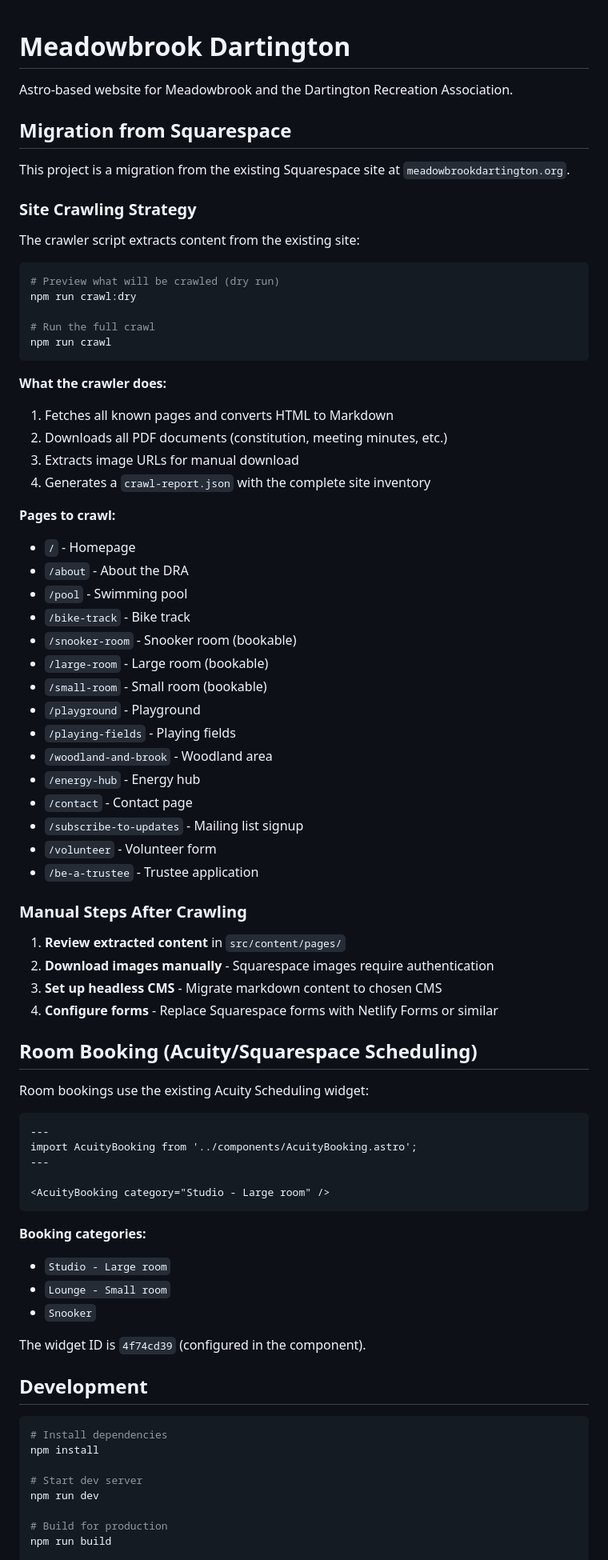
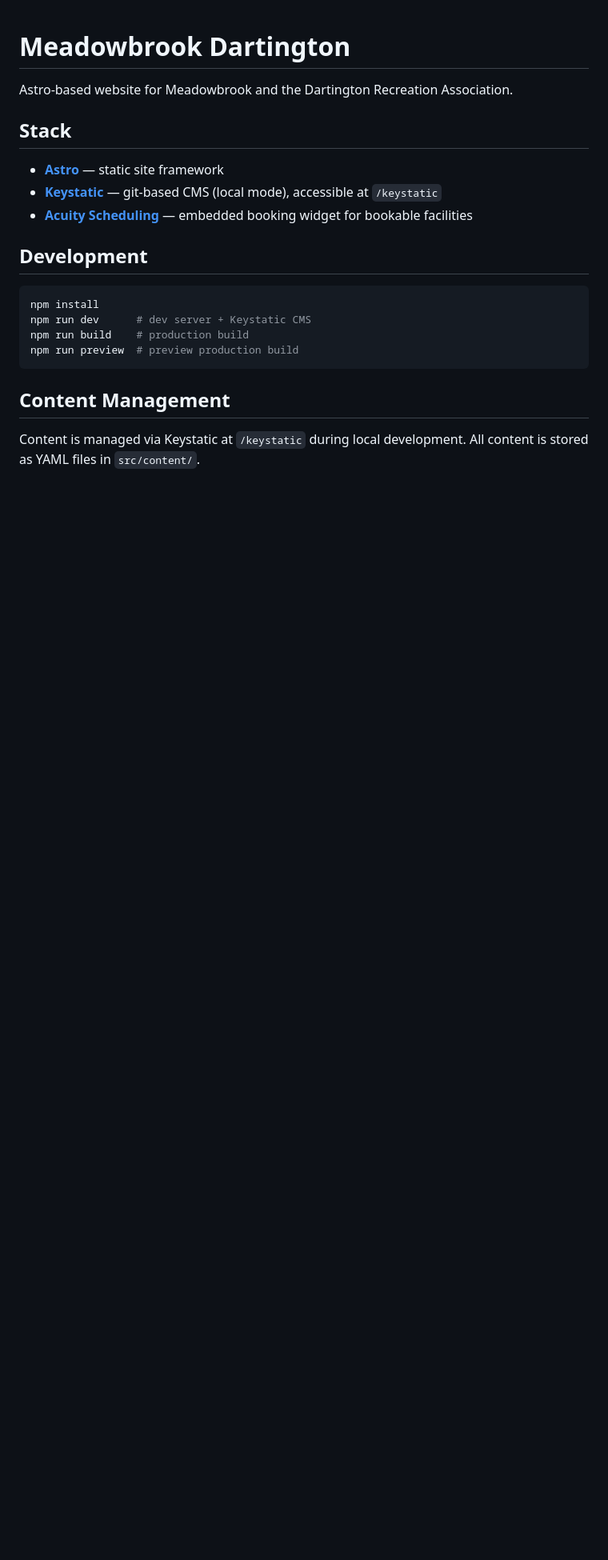
Before and after one commit to campbellssource/meadowbrookdartingtonorg, a Markdown page: README.md, the part around one of its changes. Shown at 80% size. Rendered like a GitHub page; blank space fills up the shorter version.

````diff
--- a/README.md
+++ b/README.md
@@ -2,80 +2,22 @@
 
 Astro-based website for Meadowbrook and the Dartington Recreation Association.
 
-## Migration from Squarespace
+## Stack
 
-This project is a migration from the existing Squarespace site at `meadowbrookdartington.org`.
-
-### Site Crawling Strategy
-
-The crawler script extracts content from the existing site:
-
-```bash
-# Preview what will be crawled (dry run)
-npm run crawl:dry
-
-# Run the full crawl
-npm run crawl
-```
-
-**What the crawler does:**
-1. Fetches all known pages and converts HTML to Markdown
-2. Downloads all PDF documents (constitution, meeting minutes, etc.)
-3. Extracts image URLs for manual download
-4. Generates a `crawl-report.json` with the complete site inventory
-
-**Pages to crawl:**
-- `/` - Homepage
-- `/about` - About the DRA
-- `/pool` - Swimming pool
-- `/bike-track` - Bike track
-- `/snooker-room` - Snooker room (bookable)
-- `/large-room` - Large room (bookable)
-- `/small-room` - Small room (bookable)
-- `/playground` - Playground
-- `/playing-fields` - Playing fields
-- `/woodland-and-brook` - Woodland area
-- `/energy-hub` - Energy hub
-- `/contact` - Contact page
-- `/subscribe-to-updates` - Mailing list signup
-- `/volunteer` - Volunteer form
-- `/be-a-trustee` - Trustee application
-
-### Manual Steps After Crawling
-
-1. **Review extracted content** in `src/content/pages/`
-2. **Download images manually** - Squarespace images require authentication
-3. **Set up headless CMS** - Migrate markdown content to chosen CMS
-4. **Configure forms** - Replace Squarespace forms with Netlify Forms or similar
-
-## Room Booking (Acuity/Squarespace Scheduling)
-
-Room bookings use the existing Acuity Scheduling widget:
-
-```astro
----
-import AcuityBooking from '../components/AcuityBooking.astro';
----
-
-<AcuityBooking category="Studio - Large room" />
-```
-
-**Booking categories:**
-- `Studio - Large room`
-- `Lounge - Small room`
-- `Snooker`
-
-The widget ID is `4f74cd39` (configured in the component).
+- **[Astro](https://astro.build/)** — static site framework
+- **[Keystatic](https://keystatic.com/)** — git-based CMS (local mode), accessible at `/keystatic`
+- **[Acuity Scheduling](https://acuityscheduling.com/)** — embedded booking widget for bookable facilities
 
 ## Development
 
 ```bash
-# Install dependencies
 npm install
+npm run dev      # dev server + Keystatic CMS
+npm run build    # production build
+npm run preview  # preview production build
+```
 
-# Start dev server
-npm run dev
+## Content Management
 
-# Build for production
-npm run build
+Content is managed via Keystatic at `/keystatic` during local development. All content is stored as YAML files in `src/content/`.
 
````
Also changed, not shown: other parts of README.md (+60 -68 lines).
